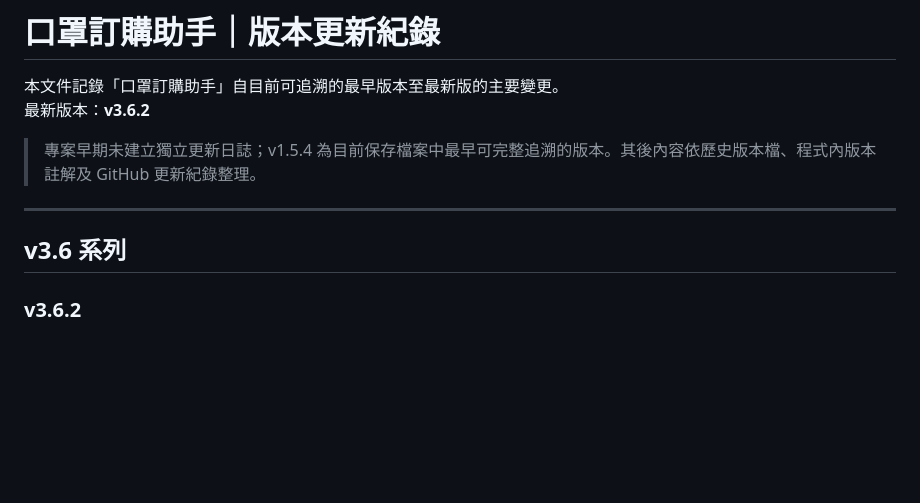
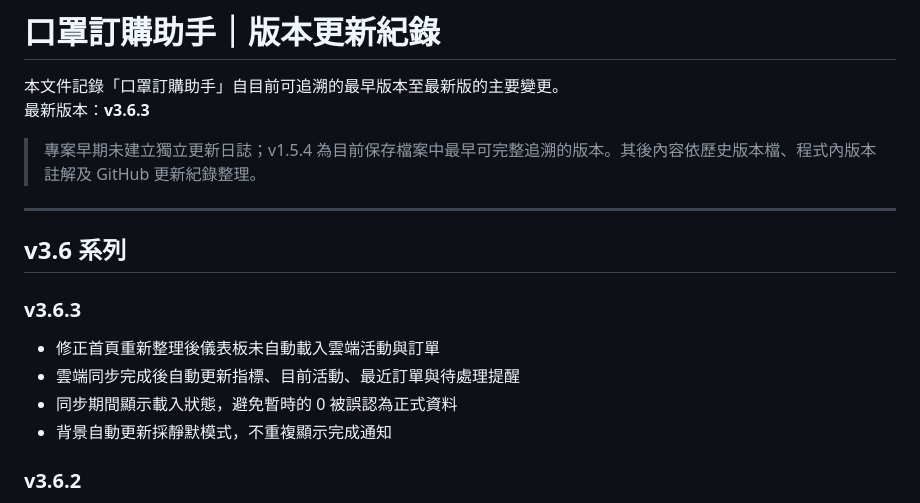
Before and after one commit to WSOFT0628/mask-order-system, a Markdown page: CHANGELOG.md, the part around the change. Rendered like a GitHub page; blank space fills up the shorter version.

Commit message:
新增 v3.6.3 更新紀錄

```diff
--- a/CHANGELOG.md
+++ b/CHANGELOG.md
@@ -1,13 +1,20 @@
 # 口罩訂購助手｜版本更新紀錄
 
 本文件記錄「口罩訂購助手」自目前可追溯的最早版本至最新版的主要變更。
-最新版本：**v3.6.2**
+最新版本：**v3.6.3**
 
 > 專案早期未建立獨立更新日誌；v1.5.4 為目前保存檔案中最早可完整追溯的版本。其後內容依歷史版本檔、程式內版本註解及 GitHub 更新紀錄整理。
 
 ---
 
 ## v3.6 系列
+
+### v3.6.3
+
+- 修正首頁重新整理後儀表板未自動載入雲端活動與訂單
+- 雲端同步完成後自動更新指標、目前活動、最近訂單與待處理提醒
+- 同步期間顯示載入狀態，避免暫時的 0 被誤認為正式資料
+- 背景自動更新採靜默模式，不重複顯示完成通知
 
 ### v3.6.2
 
```
